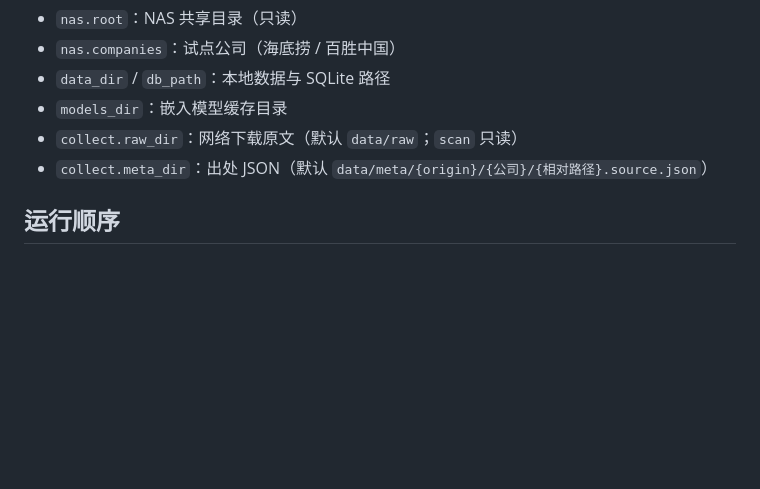
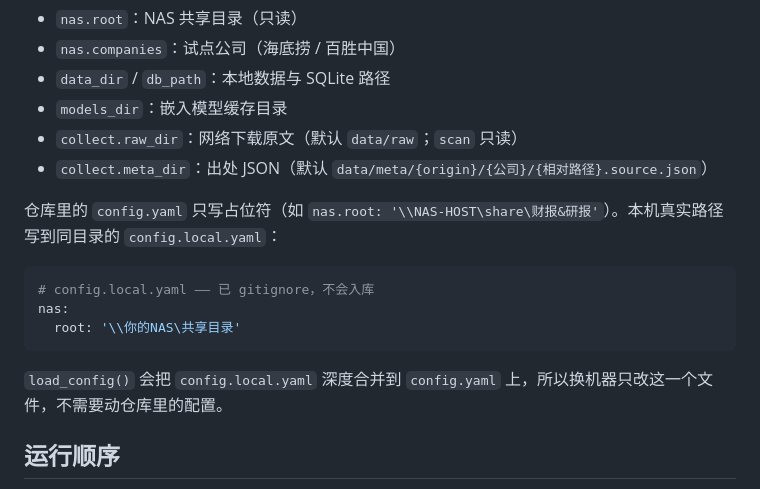
Before and after one commit to lyfxxxx/stock-kb, a Markdown page: README.md, the part around the change. Drawn GitHub-style; blank space fills up the shorter version.

Commit message:
docs: 说明 config.local.yaml 的本机覆盖机制
仓库里的 config.yaml 只放占位符，真实 NAS 路径写 config.local.yaml
（*.local.yaml 已忽略），load_config 会深度合并。补在 AGENTS §2 与
README 配置节，避免后来的 agent 把内网主机名写回入库文件。

````diff
--- a/README.md
+++ b/README.md
@@ -58,6 +58,16 @@ python -m stock_kb models download --model BAAI/bge-m3 --mirror https://hf-mirro
 - `models_dir`：嵌入模型缓存目录
 - `collect.raw_dir`：网络下载原文（默认 `data/raw`；`scan` 只读）
 - `collect.meta_dir`：出处 JSON（默认 `data/meta/{origin}/{公司}/{相对路径}.source.json`）
+
+仓库里的 `config.yaml` 只写占位符（如 `nas.root: '\\NAS-HOST\share\财报&研报'`）。本机真实路径写到同目录的 `config.local.yaml`：
+
+```yaml
+# config.local.yaml —— 已 gitignore，不会入库
+nas:
+  root: '\\你的NAS\共享目录'
+```
+
+`load_config()` 会把 `config.local.yaml` 深度合并到 `config.yaml` 上，所以换机器只改这一个文件，不需要动仓库里的配置。
 
 ## 运行顺序
 
````
Also changed, not shown: AGENTS.md (+1 -0 lines).
